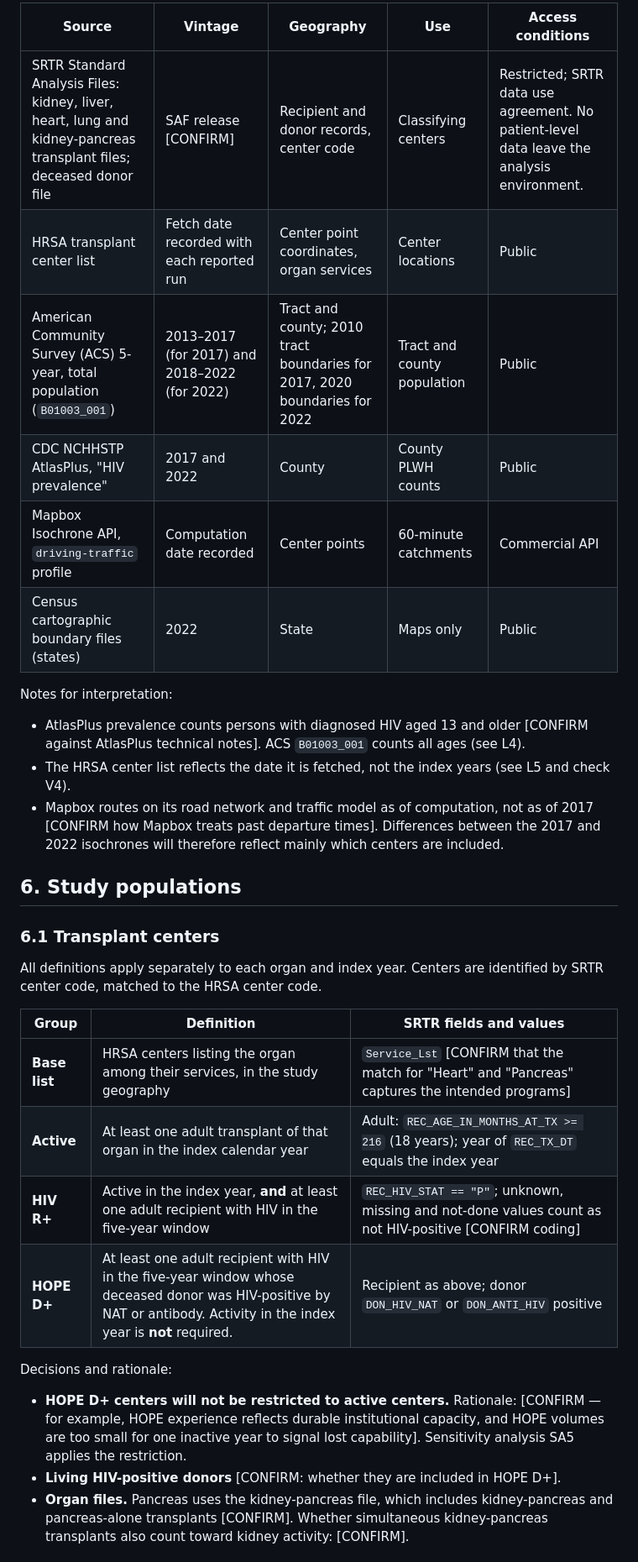
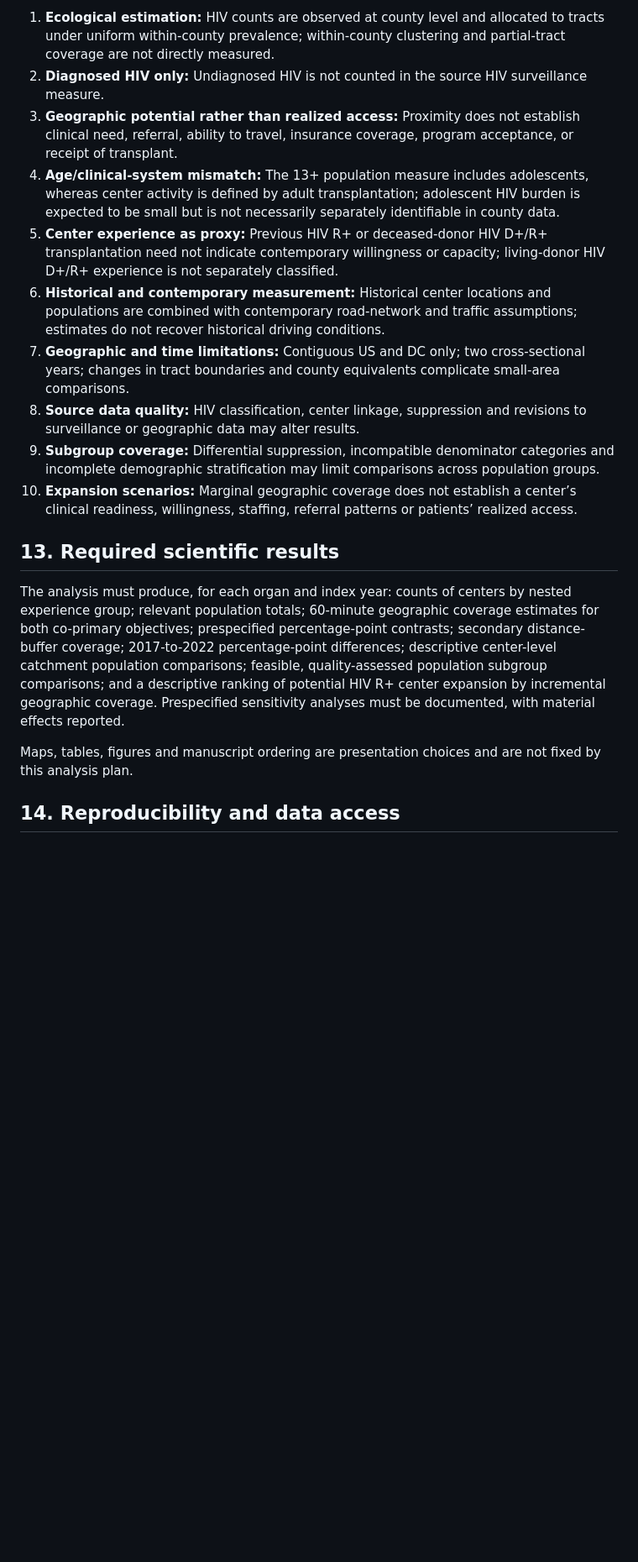
Before and after one commit to VagishHemmige/HOPE-CDC-analysis-2026, a Markdown page: analysis-plan.md, the part around one of its changes. Shown at 84% size. Rendered like a GitHub page; blank space fills up the shorter version.

Commit message:
Update analytic plan

```diff
--- a/analysis-plan.md
+++ b/analysis-plan.md
@@ -61,35 +159,20 @@ Rationale for the index years: [CONFIRM — for example, alignment with ACS 5-ye
 
-| Source | Vintage | Geography | Use | Access conditions |
-|---|---|---|---|---|
-| SRTR Standard Analysis Files: kidney, liver, heart, lung and kidney-pancreas transplant files; deceased donor file | SAF release [CONFIRM] | Recipient and donor records, center code | Classifying centers | Restricted; SRTR data use agreement. No patient-level data leave the analysis environment. |
-| HRSA transplant center list | Fetch date recorded with each reported run | Center point coordinates, organ services | Center locations | Public |
-| American Community Survey (ACS) 5-year, total population (`B01003_001`) | 2013–2017 (for 2017) and 2018–2022 (for 2022) | Tract and county; 2010 tract boundaries for 2017, 2020 boundaries for 2022 | Tract and county population | Public |
-| CDC NCHHSTP AtlasPlus, "HIV prevalence" | 2017 and 2022 | County | County PLWH counts | Public |
-| Mapbox Isochrone API, `driving-traffic` profile | Computation date recorded | Center points | 60-minute catchments | Commercial API |
-| Census cartographic boundary files (states) | 2022 | State | Maps only | Public |
+1. **Ecological estimation:** HIV counts are observed at county level and allocated to tracts under uniform within-county prevalence; within-county clustering and partial-tract coverage are not directly measured.
+2. **Diagnosed HIV only:** Undiagnosed HIV is not counted in the source HIV surveillance measure.
+3. **Geographic potential rather than realized access:** Proximity does not establish clinical need, referral, ability to travel, insurance coverage, program acceptance, or receipt of transplant.
+4. **Age/clinical-system mismatch:** The 13+ population measure includes adolescents, whereas center activity is defined by adult transplantation; adolescent HIV burden is expected to be small but is not necessarily separately identifiable in county data.
+5. **Center experience as proxy:** Previous HIV R+ or deceased-donor HIV D+/R+ transplantation need not indicate contemporary willingness or capacity; living-donor HIV D+/R+ experience is not separately classified.
+6. **Historical and contemporary measurement:** Historical center locations and populations are combined with contemporary road-network and traffic assumptions; estimates do not recover historical driving conditions.
+7. **Geographic and time limitations:** Contiguous US and DC only; two cross-sectional years; changes in tract boundaries and county equivalents complicate small-area comparisons.
+8. **Source data quality:** HIV classification, center linkage, suppression and revisions to surveillance or geographic data may alter results.
+9. **Subgroup coverage:** Differential suppression, incompatible denominator categories and incomplete demographic stratification may limit comparisons across population groups.
+10. **Expansion scenarios:** Marginal geographic coverage does not establish a center’s clinical readiness, willingness, staffing, referral patterns or patients’ realized access.
 
-Notes for interpretation:
+## 13. Required scientific results
 
-- AtlasPlus prevalence counts persons with diagnosed HIV aged 13 and older [CONFIRM against AtlasPlus technical notes]. ACS `B01003_001` counts all ages (see L4).
-- The HRSA center list reflects the date it is fetched, not the index years (see L5 and check V4).
-- Mapbox routes on its road network and traffic model as of computation, not as of 2017 [CONFIRM how Mapbox treats past departure times]. Differences between the 2017 and 2022 isochrones will therefore reflect mainly which centers are included.
+The analysis must produce, for each organ and index year: counts of centers by nested experience group; relevant population totals; 60-minute geographic coverage estimates for both co-primary objectives; prespecified percentage-point contrasts; secondary distance-buffer coverage; 2017-to-2022 percentage-point differences; descriptive center-level catchment population comparisons; feasible, quality-assessed population subgroup comparisons; and a descriptive ranking of potential HIV R+ center expansion by incremental geographic coverage. Prespecified sensitivity analyses must be documented, with material effects reported.
 
-## 6. Study populations
+Maps, tables, figures and manuscript ordering are presentation choices and are not fixed by this analysis plan.
 
-### 6.1 Transplant centers
+## 14. Reproducibility and data access
 
-All definitions apply separately to each organ and index year. Centers are identified by SRTR center code, matched to the HRSA center code.
-
-| Group | Definition | SRTR fields and values |
-|---|---|---|
-| **Base list** | HRSA centers listing the organ among their services, in the study geography | `Service_Lst` [CONFIRM that the match for "Heart" and "Pancreas" captures the intended programs] |
-| **Active** | At least one adult transplant of that organ in the index calendar year | Adult: `REC_AGE_IN_MONTHS_AT_TX >= 216` (18 years); year of `REC_TX_DT` equals the index year |
-| **HIV R+** | Active in the index year, **and** at least one adult recipient with HIV in the five-year window | `REC_HIV_STAT == "P"`; unknown, missing and not-done values count as not HIV-positive [CONFIRM coding] |
-| **HOPE D+** | At least one adult recipient with HIV in the five-year window whose deceased donor was HIV-positive by NAT or antibody. Activity in the index year is **not** required. | Recipient as above; donor `DON_HIV_NAT` or `DON_ANTI_HIV` positive |
-
-Decisions and rationale:
-
-- **HOPE D+ centers will not be restricted to active centers.** Rationale: [CONFIRM — for example, HOPE experience reflects durable institutional capacity, and HOPE volumes are too small for one inactive year to signal lost capability]. Sensitivity analysis SA5 applies the restriction.
-- **Living HIV-positive donors** [CONFIRM: whether they are included in HOPE D+].
-- **Organ files.** Pancreas uses the kidney-pancreas file, which includes kidney-pancreas and pancreas-alone transplants [CONFIRM]. Whether simultaneous kidney-pancreas transplants also count toward kidney activity: [CONFIRM].
-
```
Also changed, not shown: other parts of analysis-plan.md (+142 -218 lines).
